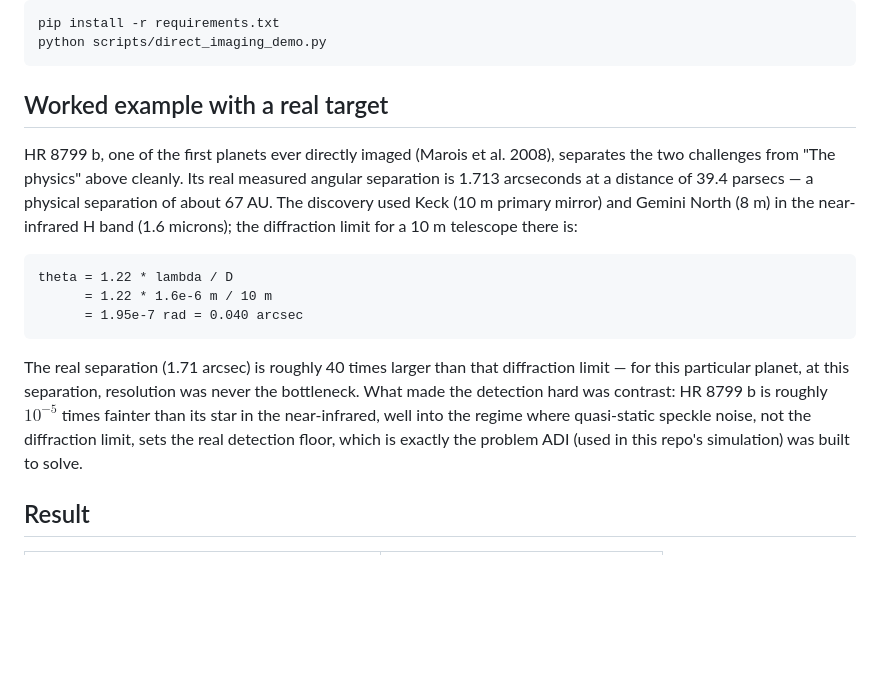
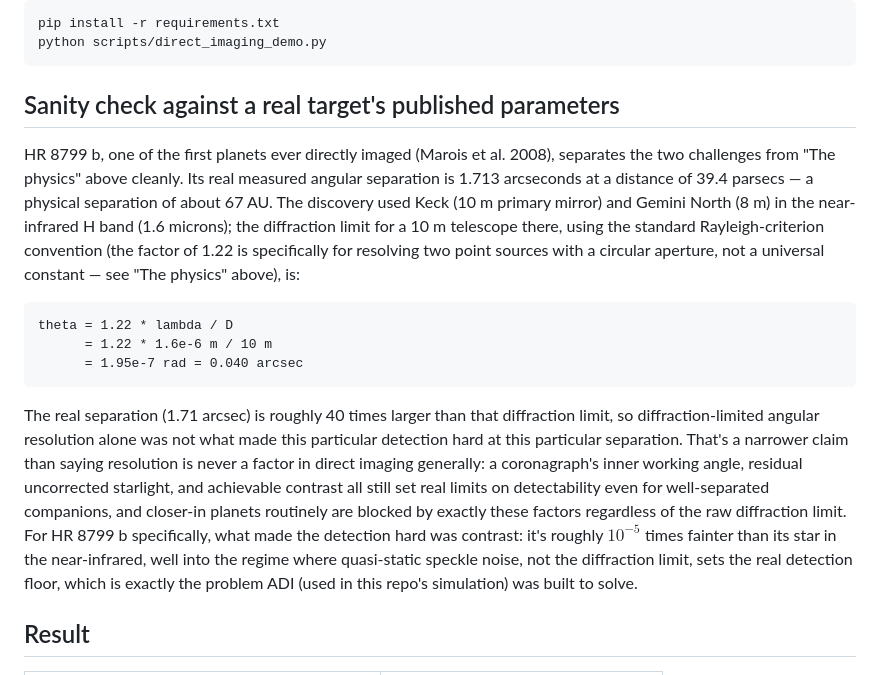
Before and after one commit to Biswajit1999/direct-imaging-detection-method, a Markdown page: README.md, the part around the change. Rendered like a GitHub page; blank space fills up the shorter version.

Commit message:
docs: relabel worked-example as sanity check; soften 'resolution was never the bottleneck' to a narrower, more accurate claim

````diff
--- a/README.md
+++ b/README.md
@@ -113,7 +113,7 @@ pip install -r requirements.txt
 python scripts/direct_imaging_demo.py
 ```
 
-## Worked example with a real target
+## Sanity check against a real target's published parameters
 
 HR 8799 b, one of the first planets ever directly imaged (Marois et
 al. 2008), separates the two challenges from "The physics" above
@@ -121,7 +121,10 @@ cleanly. Its real measured angular separation is 1.713 arcseconds at a
 distance of 39.4 parsecs — a physical separation of about 67 AU. The
 discovery used Keck (10 m primary mirror) and Gemini North (8 m) in
 the near-infrared H band (1.6 microns); the diffraction limit for a
-10 m telescope there is:
+10 m telescope there, using the standard Rayleigh-criterion convention
+(the factor of 1.22 is specifically for resolving two point sources
+with a circular aperture, not a universal constant — see "The physics"
+above), is:
 
 ```
 theta = 1.22 * lambda / D
@@ -130,13 +133,19 @@ theta = 1.22 * lambda / D
 ```
 
 The real separation (1.71 arcsec) is roughly 40 times larger than that
-diffraction limit — for this particular planet, at this separation,
-resolution was never the bottleneck. What made the detection hard
-was contrast: HR 8799 b is roughly $10^{-5}$ times fainter than its
-star in the near-infrared, well into the regime where quasi-static
-speckle noise, not the diffraction limit, sets the real detection
-floor, which is exactly the problem ADI (used in this repo's
-simulation) was built to solve.
+diffraction limit, so diffraction-limited angular resolution alone was
+not what made this particular detection hard at this particular
+separation. That's a narrower claim than saying resolution is never a
+factor in direct imaging generally: a coronagraph's inner working
+angle, residual uncorrected starlight, and achievable contrast all
+still set real limits on detectability even for well-separated
+companions, and closer-in planets routinely are blocked by exactly
+these factors regardless of the raw diffraction limit. For HR 8799 b
+specifically, what made the detection hard was contrast: it's roughly
+$10^{-5}$ times fainter than its star in the near-infrared, well into
+the regime where quasi-static speckle noise, not the diffraction
+limit, sets the real detection floor, which is exactly the problem ADI
+(used in this repo's simulation) was built to solve.
 
 ## Result
 
````
